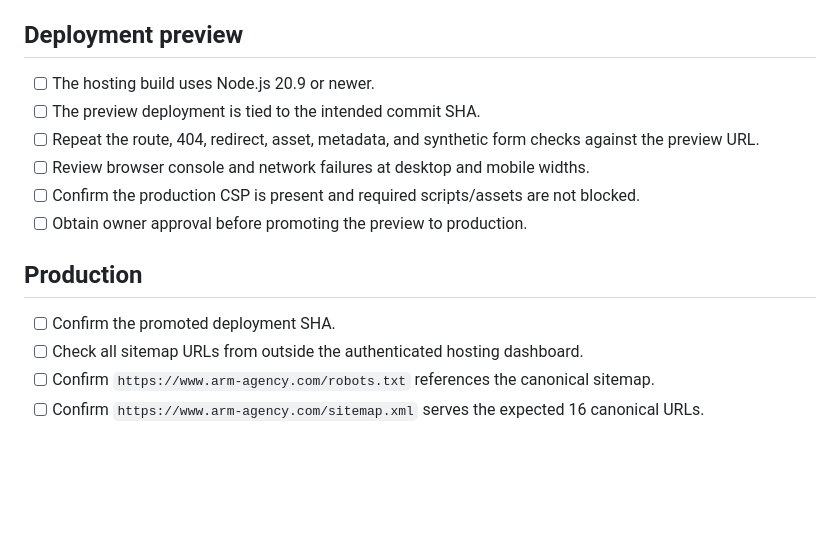
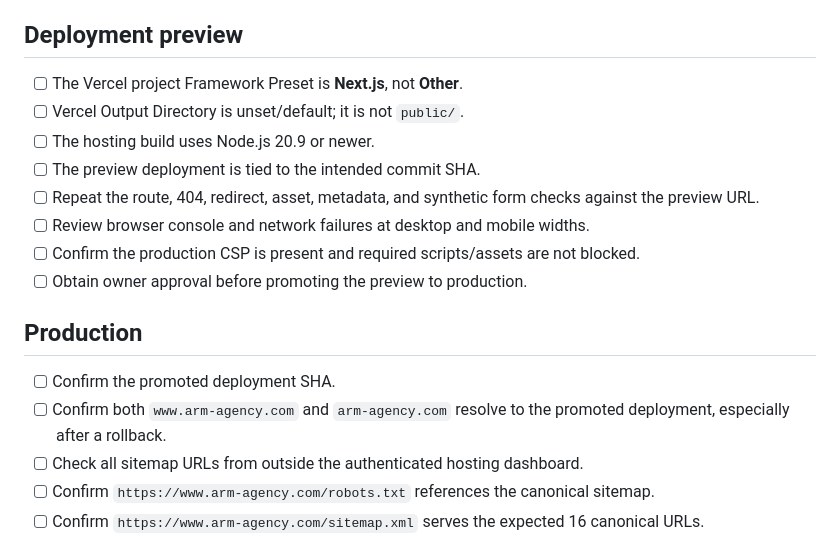
Before and after one commit to virtualmase/tired-of-this-site-arm-agency-dot-com, a Markdown page: GSC-READY.md, the part around the change. GitHub-like rendering; blank space fills up the shorter version.

```diff
--- a/GSC-READY.md
+++ b/GSC-READY.md
@@ -26,6 +26,8 @@ Start the built server with `npm start`, then confirm:
 
 ## Deployment preview
 
+- [ ] The Vercel project Framework Preset is **Next.js**, not **Other**.
+- [ ] Vercel Output Directory is unset/default; it is not `public/`.
 - [ ] The hosting build uses Node.js 20.9 or newer.
 - [ ] The preview deployment is tied to the intended commit SHA.
 - [ ] Repeat the route, 404, redirect, asset, metadata, and synthetic form checks against the preview URL.
@@ -36,6 +38,7 @@ Start the built server with `npm start`, then confirm:
 ## Production
 
 - [ ] Confirm the promoted deployment SHA.
+- [ ] Confirm both `www.arm-agency.com` and `arm-agency.com` resolve to the promoted deployment, especially after a rollback.
 - [ ] Check all sitemap URLs from outside the authenticated hosting dashboard.
 - [ ] Confirm `https://www.arm-agency.com/robots.txt` references the canonical sitemap.
 - [ ] Confirm `https://www.arm-agency.com/sitemap.xml` serves the expected 16 canonical URLs.
```
Also changed, not shown: NEXTJS-MIGRATION.md (+10 -6 lines).
